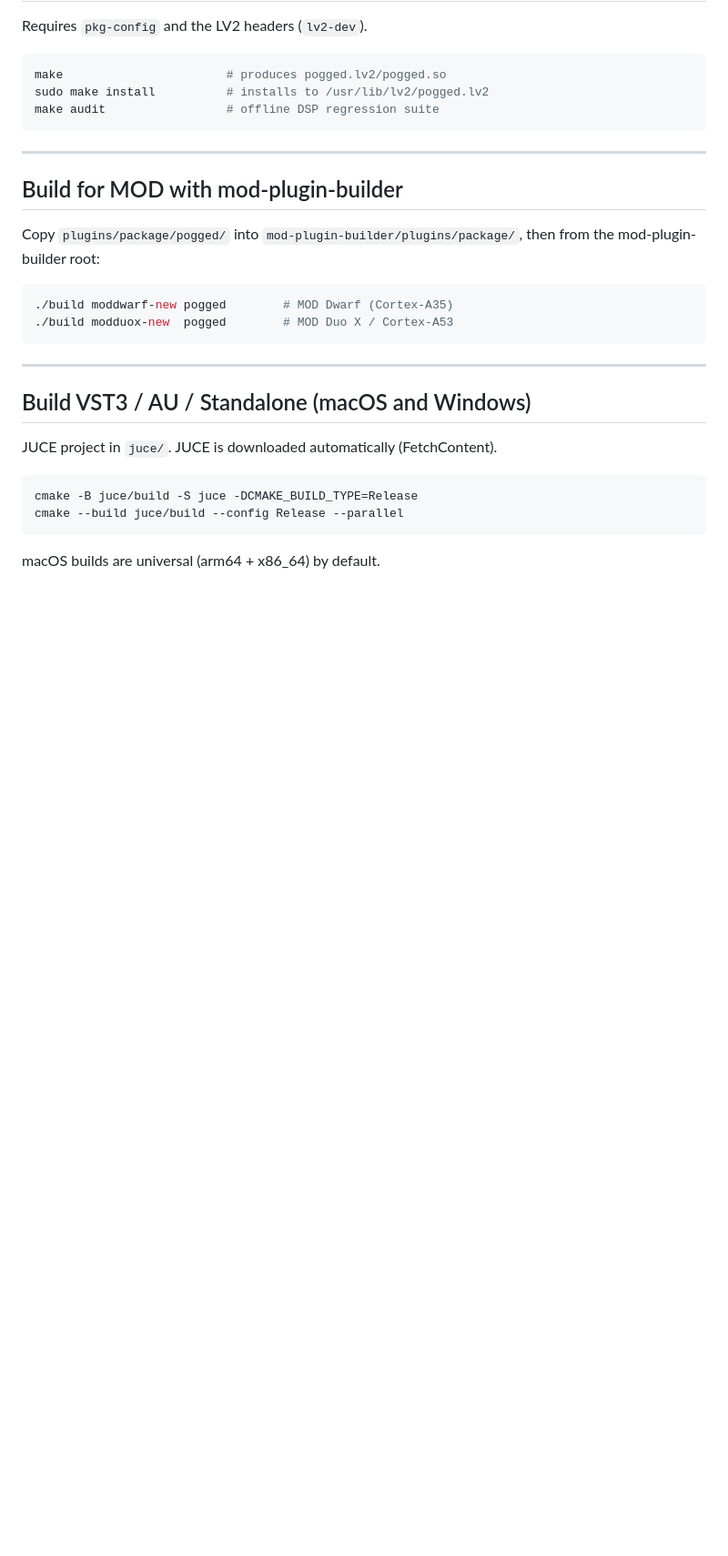
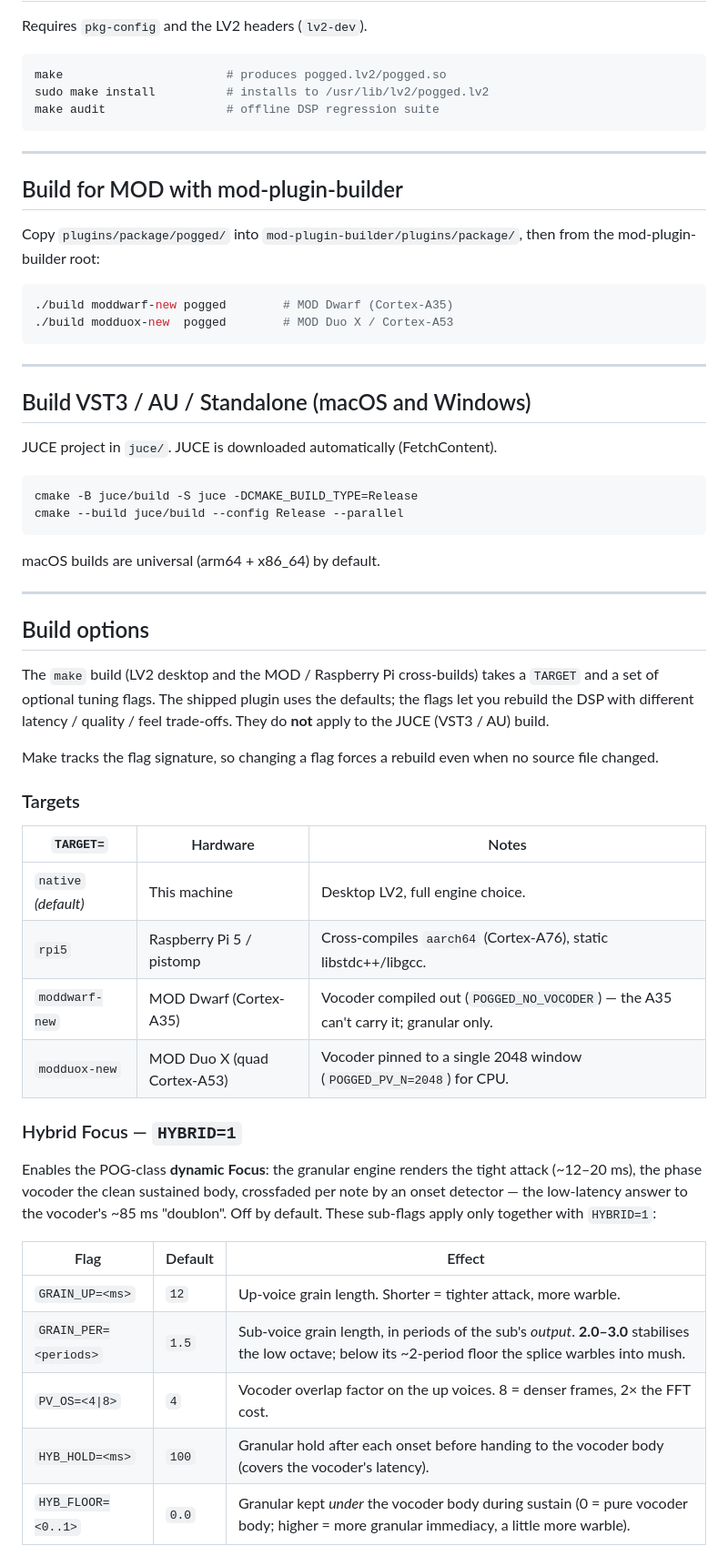
Before and after one commit to pilali/pogged, a Markdown page: README.md, the part around one of its changes. Shown at 91% size. GitHub-like rendering; blank space fills up the shorter version.

Commit message:
doc : section « Build options » (targets + flags de tuning) dans le README
Recense toutes les options de build make : les 4 TARGET (native, rpi5,
moddwarf-new, modduox-new), le mode HYBRID=1 et ses sous-boutons (GRAIN_UP,
GRAIN_PER, PV_OS, HYB_HOLD, HYB_FLOOR), et les boutons autonomes (GRAIN_UP_PER,
HYB_SWELL, ANCHOR, XBAND), avec defaut et effet de chacun. Donne le build
hybride de reference courant. N'affecte pas le build JUCE.

Co-Authored-By: Claude Opus 4.8 <noreply@anthropic.com>
Claude-Session: https://claude.ai/code/session_01MWYwhSAqB8qiZZQ8c1Hz9U

```diff
--- a/README.md
+++ b/README.md
@@ -127,3 +127,39 @@ cmake --build juce/build --config Release --parallel
 
 macOS builds are universal (arm64 + x86_64) by default.
 
+---
+
+## Build options
+
+The `make` build (LV2 desktop and the MOD / Raspberry Pi cross-builds) takes a
+`TARGET` and a set of optional tuning flags. The shipped plugin uses the
+defaults; the flags let you rebuild the DSP with different latency / quality /
+feel trade-offs. They do **not** apply to the JUCE (VST3 / AU) build.
+
+Make tracks the flag signature, so changing a flag forces a rebuild even when no
+source file changed.
+
+### Targets
+
+| `TARGET=` | Hardware | Notes |
+|---|---|---|
+| `native` *(default)* | This machine | Desktop LV2, full engine choice. |
+| `rpi5` | Raspberry Pi 5 / pistomp | Cross-compiles `aarch64` (Cortex-A76), static libstdc++/libgcc. |
+| `moddwarf-new` | MOD Dwarf (Cortex-A35) | Vocoder compiled out (`POGGED_NO_VOCODER`) — the A35 can't carry it; granular only. |
+| `modduox-new` | MOD Duo X (quad Cortex-A53) | Vocoder pinned to a single 2048 window (`POGGED_PV_N=2048`) for CPU. |
+
+### Hybrid Focus — `HYBRID=1`
+
+Enables the POG-class **dynamic Focus**: the granular engine renders the tight
+attack (~12–20 ms), the phase vocoder the clean sustained body, crossfaded per
+note by an onset detector — the low-latency answer to the vocoder's ~85 ms
+"doublon". Off by default. These sub-flags apply only together with `HYBRID=1`:
+
+| Flag | Default | Effect |
+|---|---|---|
+| `GRAIN_UP=<ms>` | `12` | Up-voice grain length. Shorter = tighter attack, more warble. |
+| `GRAIN_PER=<periods>` | `1.5` | Sub-voice grain length, in periods of the sub's *output*. **2.0–3.0** stabilises the low octave; below its ~2-period floor the splice warbles into mush. |
+| `PV_OS=<4\|8>` | `4` | Vocoder overlap factor on the up voices. 8 = denser frames, 2× the FFT cost. |
+| `HYB_HOLD=<ms>` | `100` | Granular hold after each onset before handing to the vocoder body (covers the vocoder's latency). |
+| `HYB_FLOOR=<0..1>` | `0.0` | Granular kept *under* the vocoder body during sustain (0 = pure vocoder body; higher = more granular immediacy, a little more warble). |
+
```
Also changed, not shown: other parts of README.md (+17 -0 lines).
